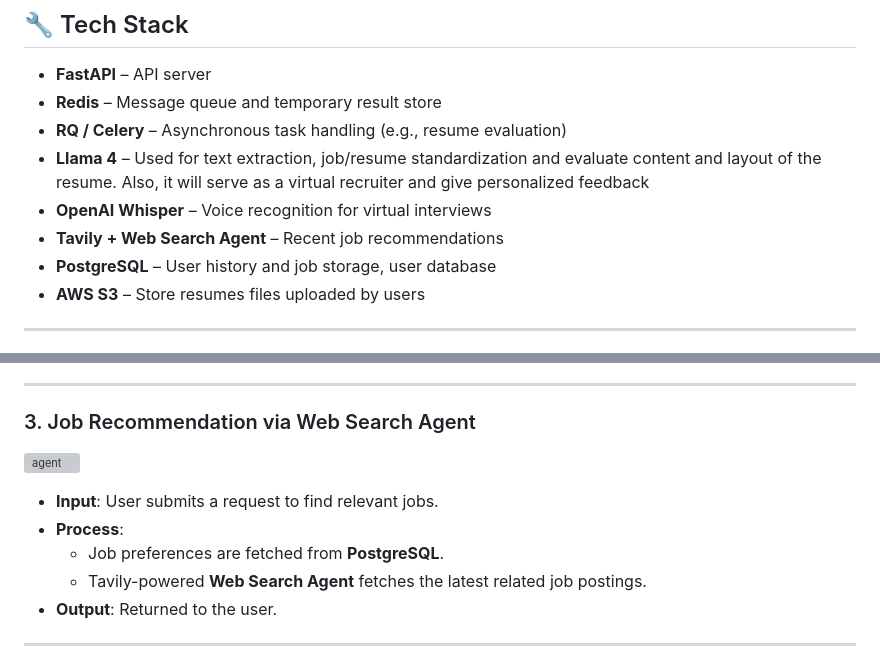
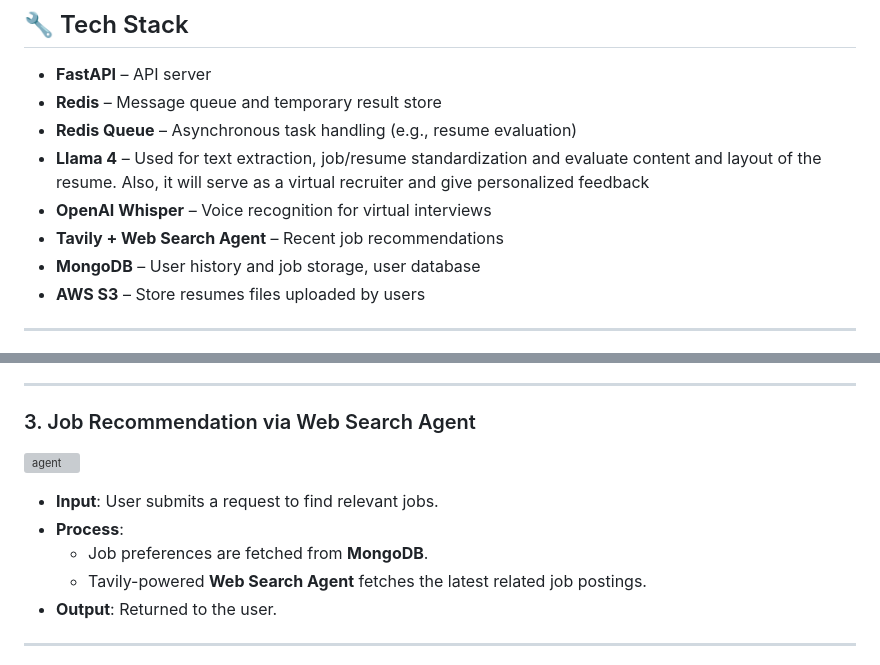
Before and after one commit to vuniem131104/Resume-Evaluation-Based-On-LLMs, a Markdown page: README.md, 2 parts joined by grey strips. Drawn GitHub-style; grey boxes are pictures that could not be loaded.

```diff
--- a/README.md
+++ b/README.md
@@ -25,11 +34,11 @@ A smart, asynchronous resume evaluation system powered by LLMs, Redis, and FastA
 
 - **FastAPI** – API server
 - **Redis** – Message queue and temporary result store
-- **RQ / Celery** – Asynchronous task handling (e.g., resume evaluation)
+- **Redis Queue** – Asynchronous task handling (e.g., resume evaluation)
 - **Llama 4** – Used for text extraction, job/resume standardization and evaluate content and layout of the resume. Also, it will serve as a virtual recruiter and give personalized feedback
 - **OpenAI Whisper** – Voice recognition for virtual interviews
 - **Tavily + Web Search Agent** – Recent job recommendations
-- **PostgreSQL** – User history and job storage, user database
+- **MongoDB** – User history and job storage, user database
 - **AWS S3** – Store resumes files uploaded by users
 
 ---
@@ -61,7 +70,7 @@ A smart, asynchronous resume evaluation system powered by LLMs, Redis, and FastA
 
 - **Input**: User submits a request to find relevant jobs.
 - **Process**:
-  - Job preferences are fetched from **PostgreSQL**.
+  - Job preferences are fetched from **MongoDB**.
   - Tavily-powered **Web Search Agent** fetches the latest related job postings.
 - **Output**: Returned to the user.
 
```
Also changed, not shown: other parts of README.md (+14 -5 lines).
